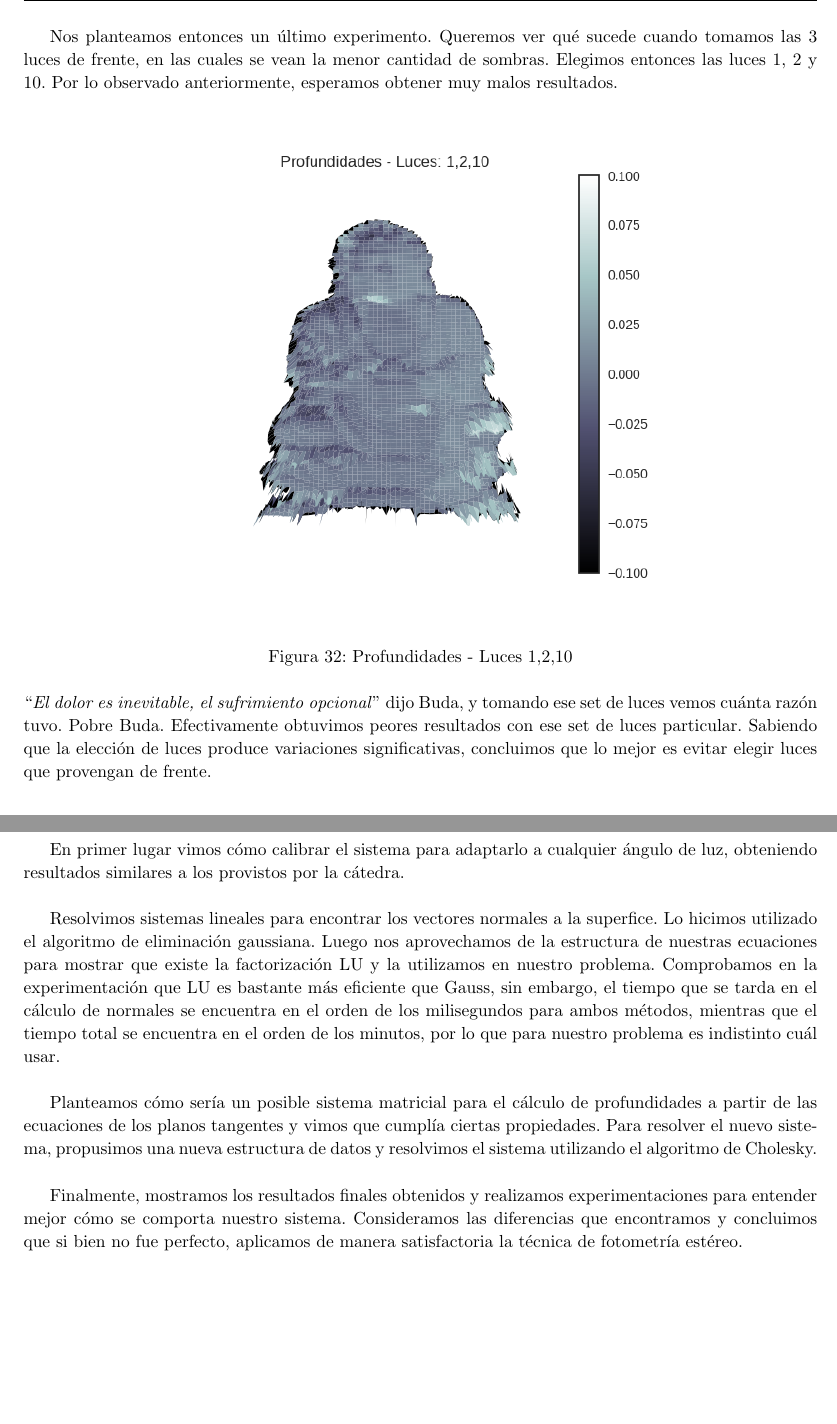
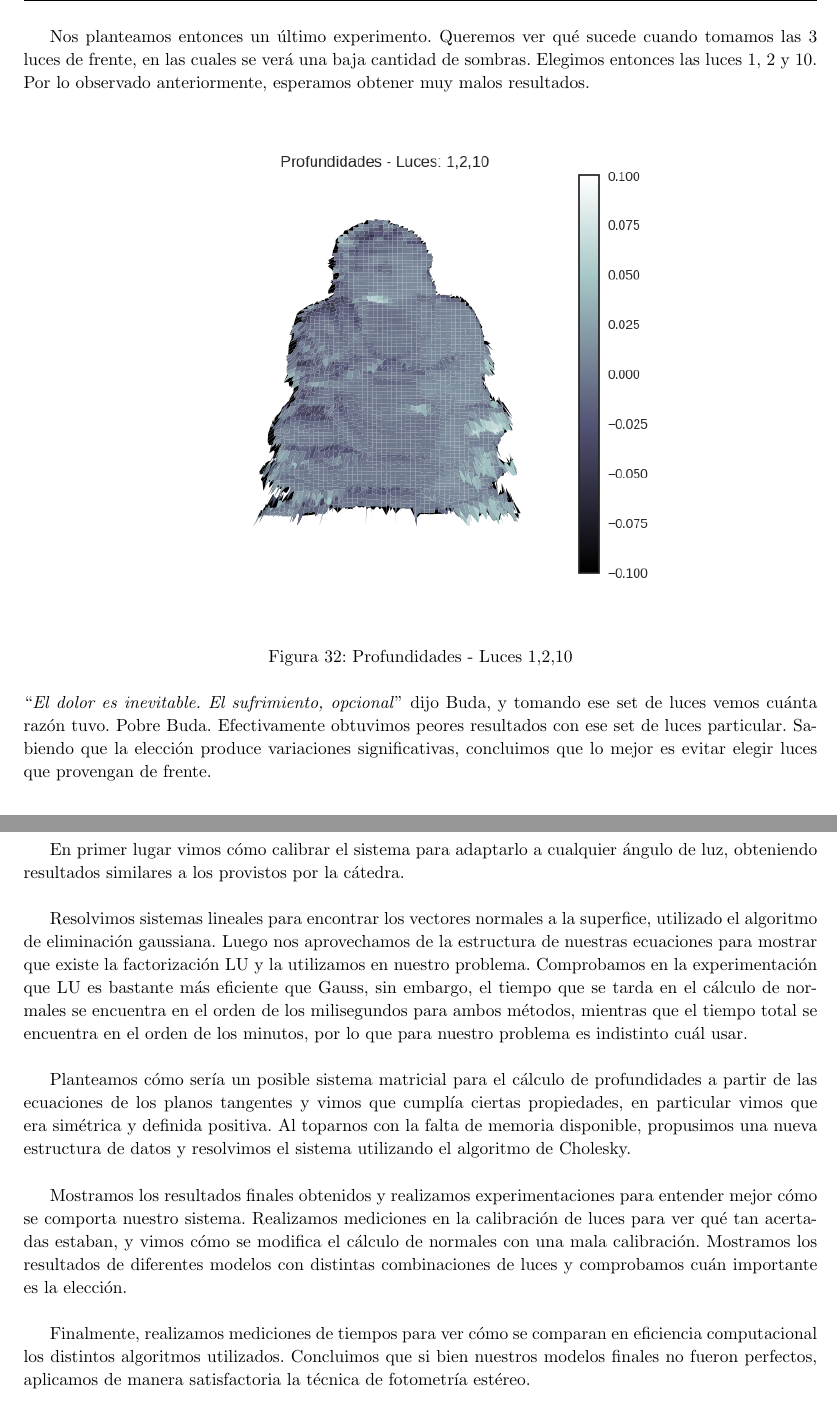
Before and after one commit to JonSeijo/metodos-numericos-tp1, a LaTeX document (informe/informe.tex, which reads informe/conc.tex, informe/experimentacion.tex): two parts of pages 25 and 29 of 30, joined at a grey line, cut so that both start at the same text. Compiled offline with pdfLaTeX; a LaTeX package or settings file that is missing is left out.

Commit message:
Detalles

```diff
--- a/informe/conc.tex
+++ b/informe/conc.tex
@@ -2,8 +2,10 @@
 
 En primer lugar vimos cómo calibrar el sistema para adaptarlo a cualquier ángulo de luz, obteniendo resultados similares a los provistos por la cátedra. \\
 
-Resolvimos sistemas lineales para encontrar los vectores normales a la superfice. Lo hicimos utilizado el algoritmo de eliminación gaussiana. Luego nos aprovechamos de la estructura de nuestras ecuaciones para mostrar que existe la factorización LU y la utilizamos en nuestro problema. Comprobamos en la experimentación que LU es bastante más eficiente que Gauss, sin embargo, el tiempo que se tarda en el cálculo de normales se encuentra en el orden de los milisegundos para ambos métodos, mientras que el tiempo total se encuentra en el orden de los minutos, por lo que para nuestro problema es indistinto cuál usar. \\
+Resolvimos sistemas lineales para encontrar los vectores normales a la superfice, utilizado el algoritmo de eliminación gaussiana. Luego nos aprovechamos de la estructura de nuestras ecuaciones para mostrar que existe la factorización LU y la utilizamos en nuestro problema. Comprobamos en la experimentación que LU es bastante más eficiente que Gauss, sin embargo, el tiempo que se tarda en el cálculo de normales se encuentra en el orden de los milisegundos para ambos métodos, mientras que el tiempo total se encuentra en el orden de los minutos, por lo que para nuestro problema es indistinto cuál usar. \\
 
-Planteamos cómo sería un posible sistema matricial para el cálculo de profundidades a partir de las ecuaciones de los planos tangentes y vimos que cumplía ciertas propiedades. Para resolver el nuevo sistema, propusimos una nueva estructura de datos y resolvimos el sistema utilizando el algoritmo de Cholesky. \\
+Planteamos cómo sería un posible sistema matricial para el cálculo de profundidades a partir de las ecuaciones de los planos tangentes y vimos que cumplía ciertas propiedades, en particular vimos que era simétrica y definida positiva. Al toparnos con la falta de memoria disponible, propusimos una nueva estructura de datos y resolvimos el sistema utilizando el algoritmo de Cholesky. \\
 
-Finalmente, mostramos los resultados finales obtenidos y realizamos experimentaciones para entender mejor cómo se comporta nuestro sistema. Consideramos las diferencias que encontramos y concluimos que si bien no fue perfecto, aplicamos de manera satisfactoria la técnica de fotometría estéreo. \\
+Mostramos los resultados finales obtenidos y realizamos experimentaciones para entender mejor cómo se comporta nuestro sistema. Realizamos mediciones en la calibración de luces para ver qué tan acertadas estaban, y vimos cómo se modifica el cálculo de normales con una mala calibración. Mostramos los resultados de diferentes modelos con distintas combinaciones de luces y comprobamos cuán importante es la elección. \\
+
+Finalmente, realizamos mediciones de tiempos para ver cómo se comparan en eficiencia computacional los distintos algoritmos utilizados. Concluimos que si bien nuestros modelos finales no fueron perfectos, aplicamos de manera satisfactoria la técnica de fotometría estéreo. \\
--- a/informe/experimentacion.tex
+++ b/informe/experimentacion.tex
@@ -359,7 +359,7 @@ Con cambiar una única luz los resultados son bastantes diferentes entre sí. En
 De las profundidades mostradas, las que usan las luces 2 y 10 son con las que peores resultados obtuvimos. Para entender de mejor manera por qué sucede esto, revisamos las imágenes originales. Ambas luces apuntan de frente a la figura. Creemos que esta es la razón de los malos resultados: al apuntar de frente hay pocas sombras lo que intuitivamente hace que sea difícil darse cuenta de las profundidades reales. \\
 
 \newpage
-Nos planteamos entonces un último experimento. Queremos ver qué sucede cuando tomamos las 3 luces de frente, en las cuales se vean la menor cantidad de sombras. Elegimos entonces las luces 1, 2 y 10. Por lo observado anteriormente, esperamos obtener muy malos resultados. \\
+Nos planteamos entonces un último experimento. Queremos ver qué sucede cuando tomamos las 3 luces de frente, en las cuales se verá una baja cantidad de sombras. Elegimos entonces las luces 1, 2 y 10. Por lo observado anteriormente, esperamos obtener muy malos resultados. \\
 
 {\centering
     \includegraphics[width=0.7\linewidth]{informe/imagenes/profundidades/buda1210.png}
@@ -368,7 +368,7 @@ Nos planteamos entonces un último experimento. Queremos ver qué sucede cuando
 
 $ $\newline
 % @jonno - Me rei mas de lo necesario con la frase, estoy muy mal
-``\textit{El dolor es inevitable, el sufrimiento opcional}'' dijo Buda, y tomando ese set de luces vemos cuánta razón tuvo. Pobre Buda. Efectivamente obtuvimos peores resultados con ese set de luces particular. Sabiendo que la elección de luces produce variaciones significativas, concluimos que lo mejor es evitar elegir luces que provengan de frente. \\
+``\textit{El dolor es inevitable. El sufrimiento, opcional}'' dijo Buda, y tomando ese set de luces vemos cuánta razón tuvo. Pobre Buda. Efectivamente obtuvimos peores resultados con ese set de luces particular. Sabiendo que la elección produce variaciones significativas, concluimos que lo mejor es evitar elegir luces que provengan de frente. \\
 
 \newpage
 \subsection{Eliminacion gaussiana y Factorización LU}
```
Also changed, not shown: informe/experimentacion.tex (2 more changed lines), 2 other files.
